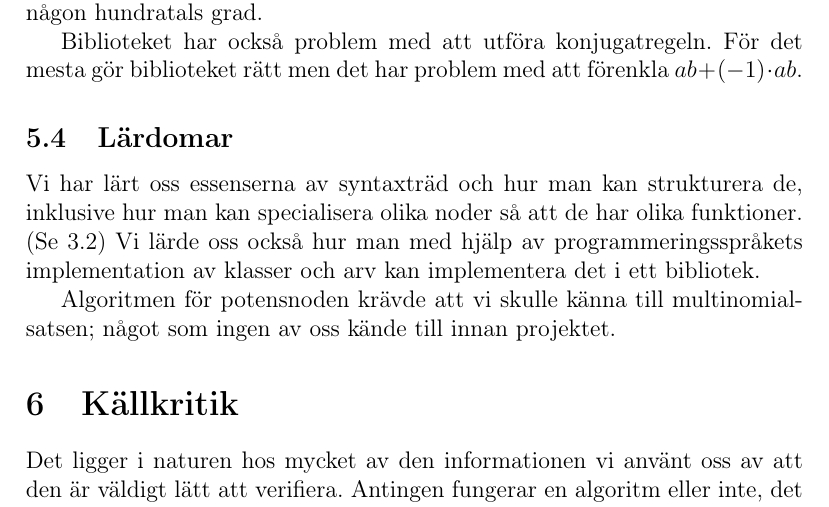
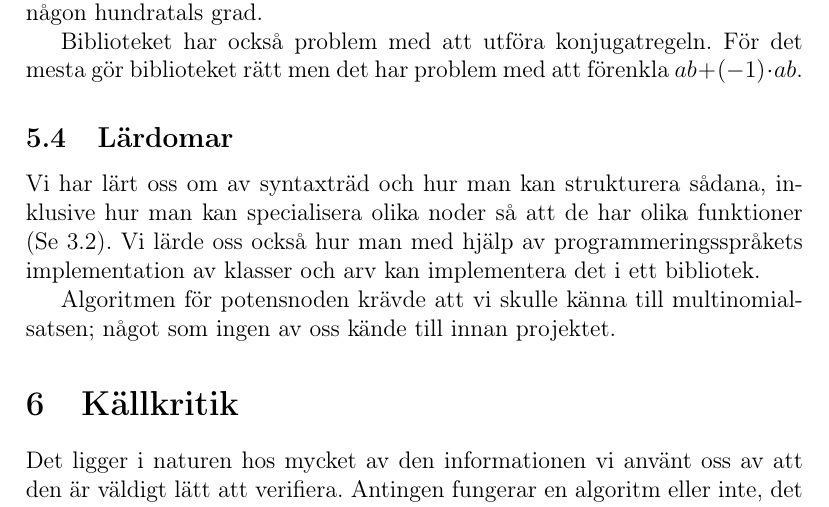
Before and after one commit to ALI-Team/ga-rapport, a LaTeX paper (rapport.tex): part of page 21 of 25, cut so that both start at the same text. Compiled offline with pdfLaTeX.

Commit message:
fixed 5.4

```diff
--- a/rapport.tex
+++ b/rapport.tex
@@ -356,7 +356,7 @@ Just nu kan biblioteket endast lösa ekvationer som är skrivna på polynomform,
 \par
 Biblioteket har också problem med att utföra konjugatregeln. För det mesta gör biblioteket rätt men det har problem med att förenkla \( ab + (-1) \cdot ab\).
 \subsection{Lärdomar}
-Vi har lärt oss essenserna av syntaxträd och hur man kan strukturera de, inklusive hur man kan specialisera olika noder så att de har olika funktioner. (Se \ref{subsubsec:noder}) Vi lärde oss också hur man med hjälp av programmeringsspråkets implementation av klasser och arv kan implementera det i ett bibliotek.
+Vi har lärt oss om av syntaxträd och hur man kan strukturera sådana, inklusive hur man kan specialisera olika noder så att de har olika funktioner (Se \ref{subsubsec:noder}). Vi lärde oss också hur man med hjälp av programmeringsspråkets implementation av klasser och arv kan implementera det i ett bibliotek.
 \par
 Algoritmen för potensnoden krävde att vi skulle känna till multinomialsatsen; något som ingen av oss kände till innan projektet.
 
```
